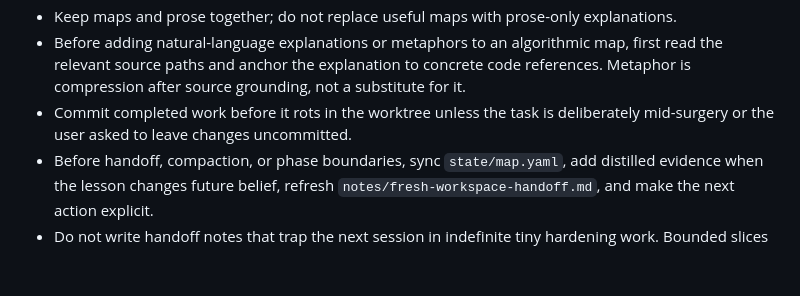
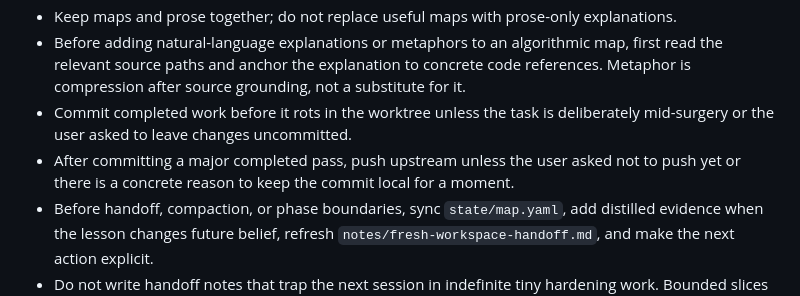
Before and after one commit to GameCult/Epiphany, a Markdown page: AGENTS.md, the part around the change. GitHub-like rendering; blank space fills up the shorter version.

Commit message:
Add push reminder for major passes

```diff
--- a/AGENTS.md
+++ b/AGENTS.md
@@ -93,6 +93,7 @@ When the user says to prepare for imminent compaction:
 - Keep maps and prose together; do not replace useful maps with prose-only explanations.
 - Before adding natural-language explanations or metaphors to an algorithmic map, first read the relevant source paths and anchor the explanation to concrete code references. Metaphor is compression after source grounding, not a substitute for it.
 - Commit completed work before it rots in the worktree unless the task is deliberately mid-surgery or the user asked to leave changes uncommitted.
+- After committing a major completed pass, push upstream unless the user asked not to push yet or there is a concrete reason to keep the commit local for a moment.
 - Before handoff, compaction, or phase boundaries, sync `state/map.yaml`, add distilled evidence when the lesson changes future belief, refresh `notes/fresh-workspace-handoff.md`, and make the next action explicit.
 - Do not write handoff notes that trap the next session in indefinite tiny hardening work. Bounded slices are a landing discipline, not a roadmap; when a phase is complete enough, name the next larger organ to build.
 
```
